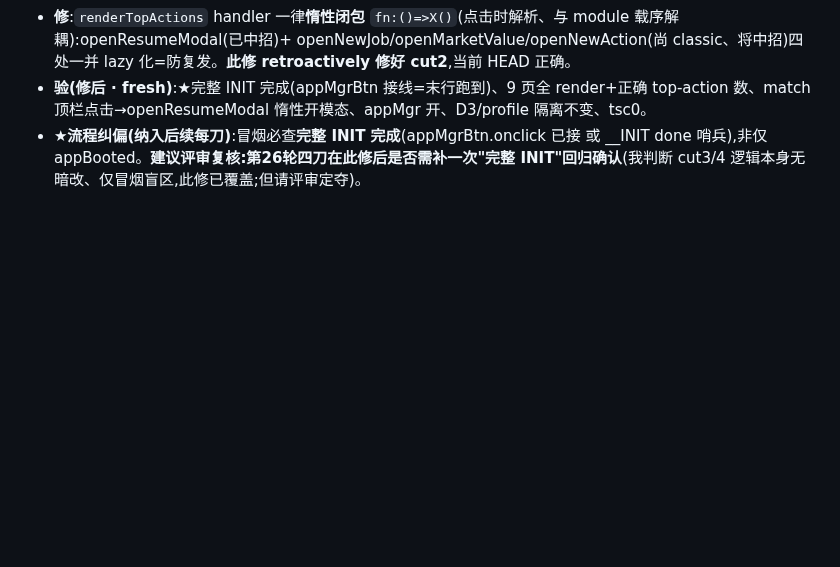
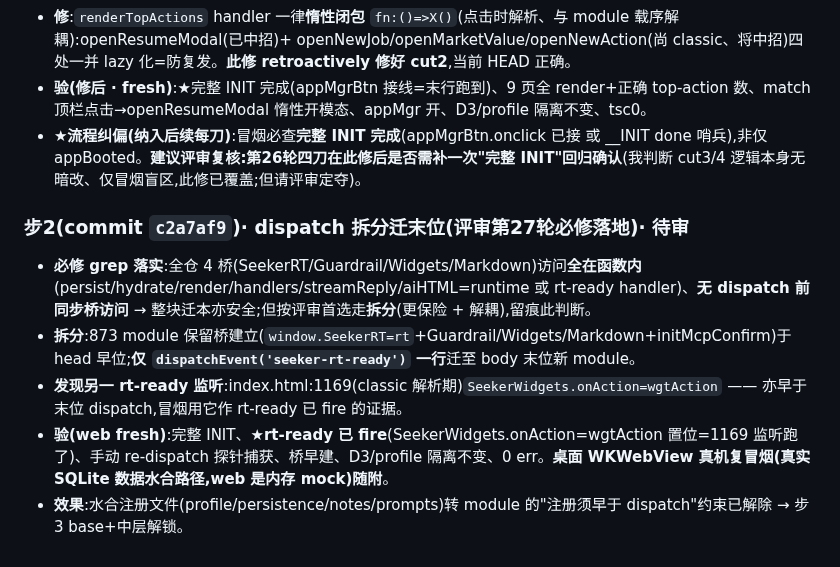
Before and after one commit to aklmans/seeker, a Markdown page: docs/review-log.md, the part around the change. Rendered like a GitHub page; blank space fills up the shorter version.

Commit message:
docs(review-log):3.y 步2 dispatch 拆分迁末位留痕(桥早建 grep 证 + rt-ready fire 冒烟 + 桌面复冒烟待附)
Co-Authored-By: Claude Opus 4.8 <noreply@anthropic.com>

```diff
--- a/docs/review-log.md
+++ b/docs/review-log.md
@@ -827,3 +827,10 @@ rt-ready **dispatch(873 module 内)** ↔ **水合监听注册(classic 解析期
 - **修**:`renderTopActions` handler 一律**惰性闭包** `fn:()=>X()`(点击时解析、与 module 载序解耦):openResumeModal(已中招)+ openNewJob/openMarketValue/openNewAction(尚 classic、将中招)四处一并 lazy 化=防复发。**此修 retroactively 修好 cut2**,当前 HEAD 正确。
 - **验(修后 · fresh)**:★完整 INIT 完成(appMgrBtn 接线=末行跑到)、9 页全 render+正确 top-action 数、match 顶栏点击→openResumeModal 惰性开模态、appMgr 开、D3/profile 隔离不变、tsc0。
 - **★流程纠偏(纳入后续每刀)**:冒烟必查**完整 INIT 完成**(appMgrBtn.onclick 已接 或 __INIT done 哨兵),非仅 appBooted。**建议评审复核:第26轮四刀在此修后是否需补一次"完整 INIT"回归确认**(我判断 cut3/4 逻辑本身无暗改、仅冒烟盲区,此修已覆盖;但请评审定夺)。
+
+### 步2(commit `c2a7af9`)· dispatch 拆分迁末位(评审第27轮必修落地)· 待审
+- **必修 grep 落实**:全仓 4 桥(SeekerRT/Guardrail/Widgets/Markdown)访问**全在函数内**(persist/hydrate/render/handlers/streamReply/aiHTML=runtime 或 rt-ready handler)、**无 dispatch 前同步桥访问** → 整块迁本亦安全;但按评审首选走**拆分**(更保险 + 解耦),留痕此判断。
+- **拆分**:873 module 保留桥建立(`window.SeekerRT=rt`+Guardrail/Widgets/Markdown+initMcpConfirm)于 head 早位;**仅 `dispatchEvent('seeker-rt-ready')` 一行**迁至 body 末位新 module。
+- **发现另一 rt-ready 监听**:index.html:1169(classic 解析期)`SeekerWidgets.onAction=wgtAction` —— 亦早于末位 dispatch,冒烟用它作 rt-ready 已 fire 的证据。
+- **验(web fresh)**:完整 INIT、★**rt-ready 已 fire**(SeekerWidgets.onAction=wgtAction 置位=1169 监听跑了)、手动 re-dispatch 探针捕获、桥早建、D3/profile 隔离不变、0 err。**桌面 WKWebView 真机复冒烟(真实 SQLite 数据水合路径,web 是内存 mock)随附**。
+- **效果**:水合注册文件(profile/persistence/notes/prompts)转 module 的"注册须早于 dispatch"约束已解除 → 步3 base+中层解锁。
```
